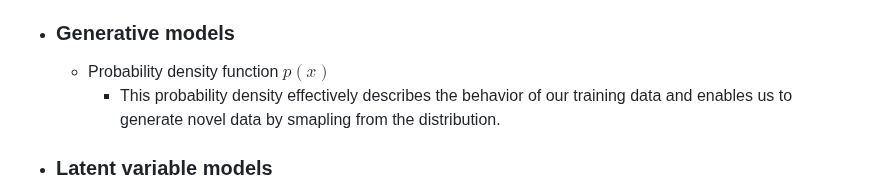
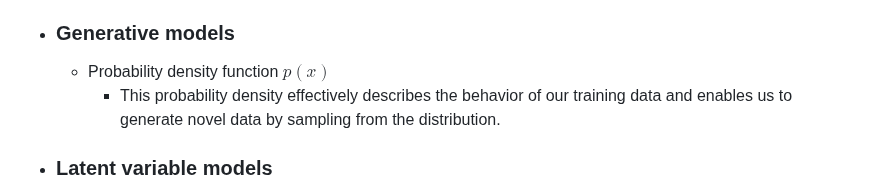
Before and after one commit to kaushikacharya/course_programming_assignment, a Markdown page: Introduction_to_Deep_Learning_and_Neural_Networks/notes/Chapter_5.md, the part around the change. Drawn GitHub-style.

Commit message:
(minor) typo corrected

```diff
--- a/Introduction_to_Deep_Learning_and_Neural_Networks/notes/Chapter_5.md
+++ b/Introduction_to_Deep_Learning_and_Neural_Networks/notes/Chapter_5.md
@@ -28,7 +28,7 @@
 - ### Generative models
 
   - Probability density function $p(x)$
-    - This probability density effectively describes the behavior of our training data and enables us to generate novel data by smapling from the distribution.
+    - This probability density effectively describes the behavior of our training data and enables us to generate novel data by sampling from the distribution.
 
 - ### Latent variable models
 
```
